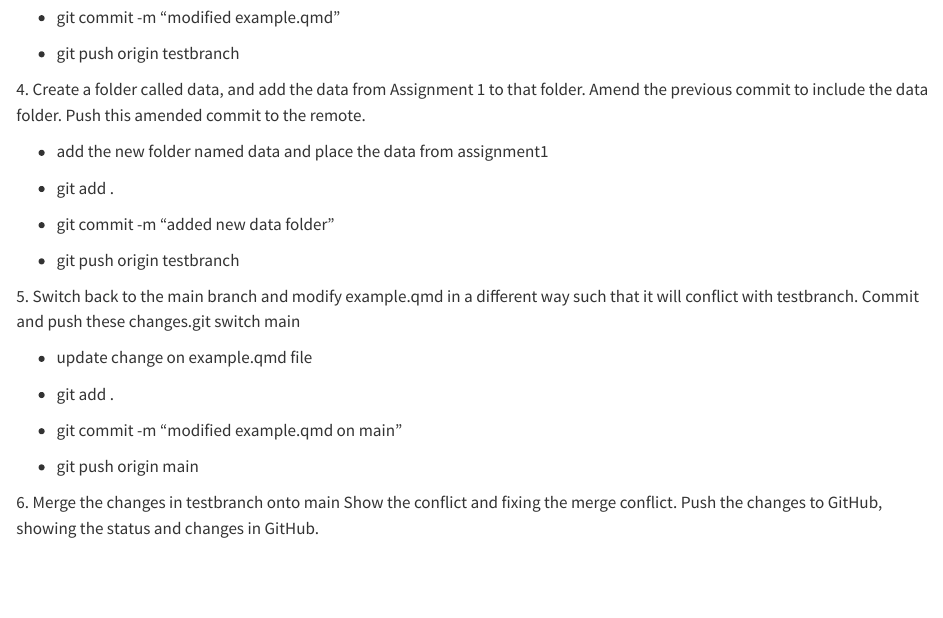
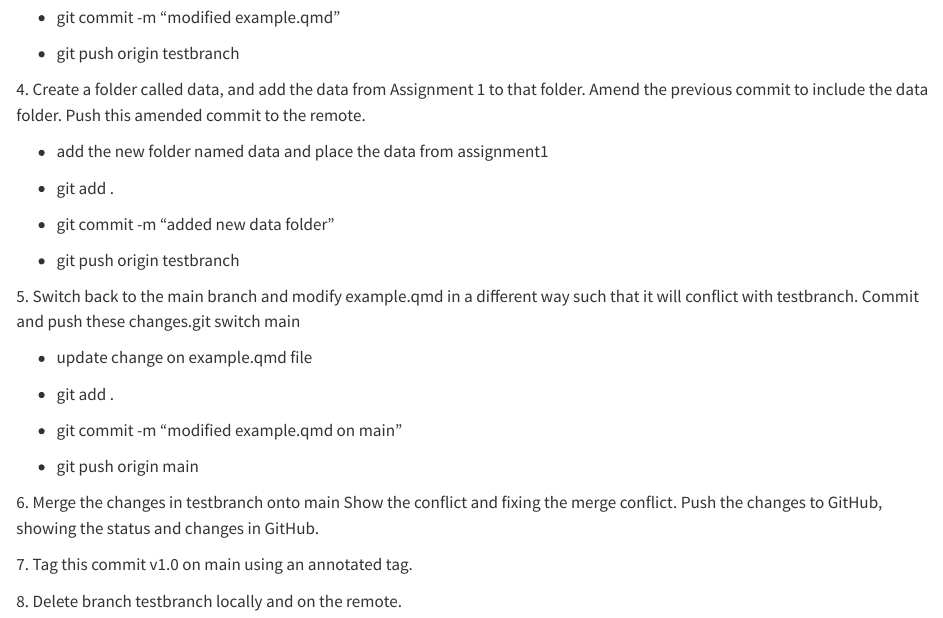
Before and after one commit to SumintraB/etc5513_assignment2, a Quarto document (example.qmd): the page in a window 1100 px wide, from 610 px down. Rendered offline with R 4.5, knitr and Pandoc in place of Quarto, with nearby package versions.

Commit message:
modified the steps example.qmd on main

```diff
--- a/example.qmd
+++ b/example.qmd
@@ -57,3 +57,7 @@ editor: visual
 -   git push origin main
 
 6\. Merge the changes in testbranch onto main Show the conflict and fixing the merge conflict. Push the changes to GitHub, showing the status and changes in GitHub.
+
+7\. Tag this commit v1.0 on main using an annotated tag.
+
+8\. Delete branch testbranch locally and on the remote.
```
